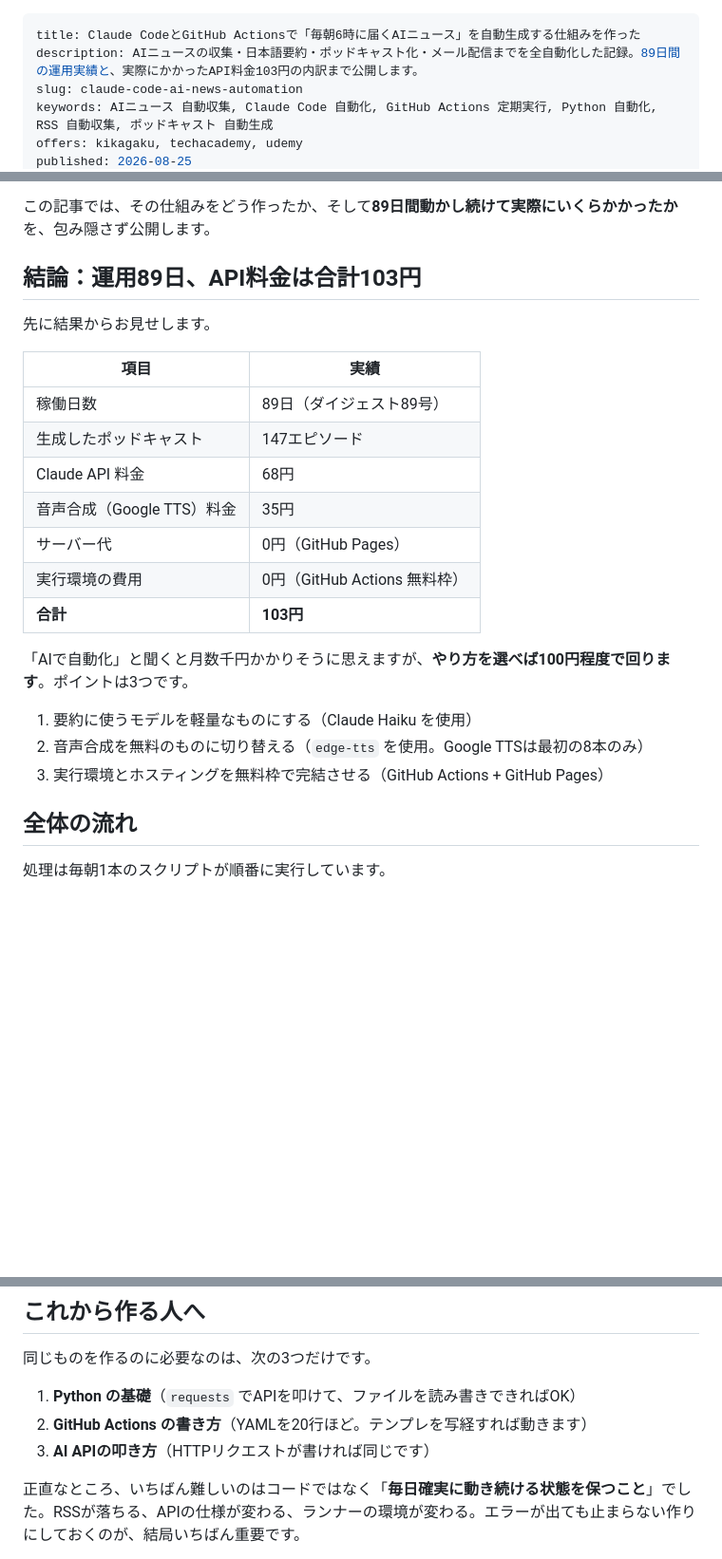
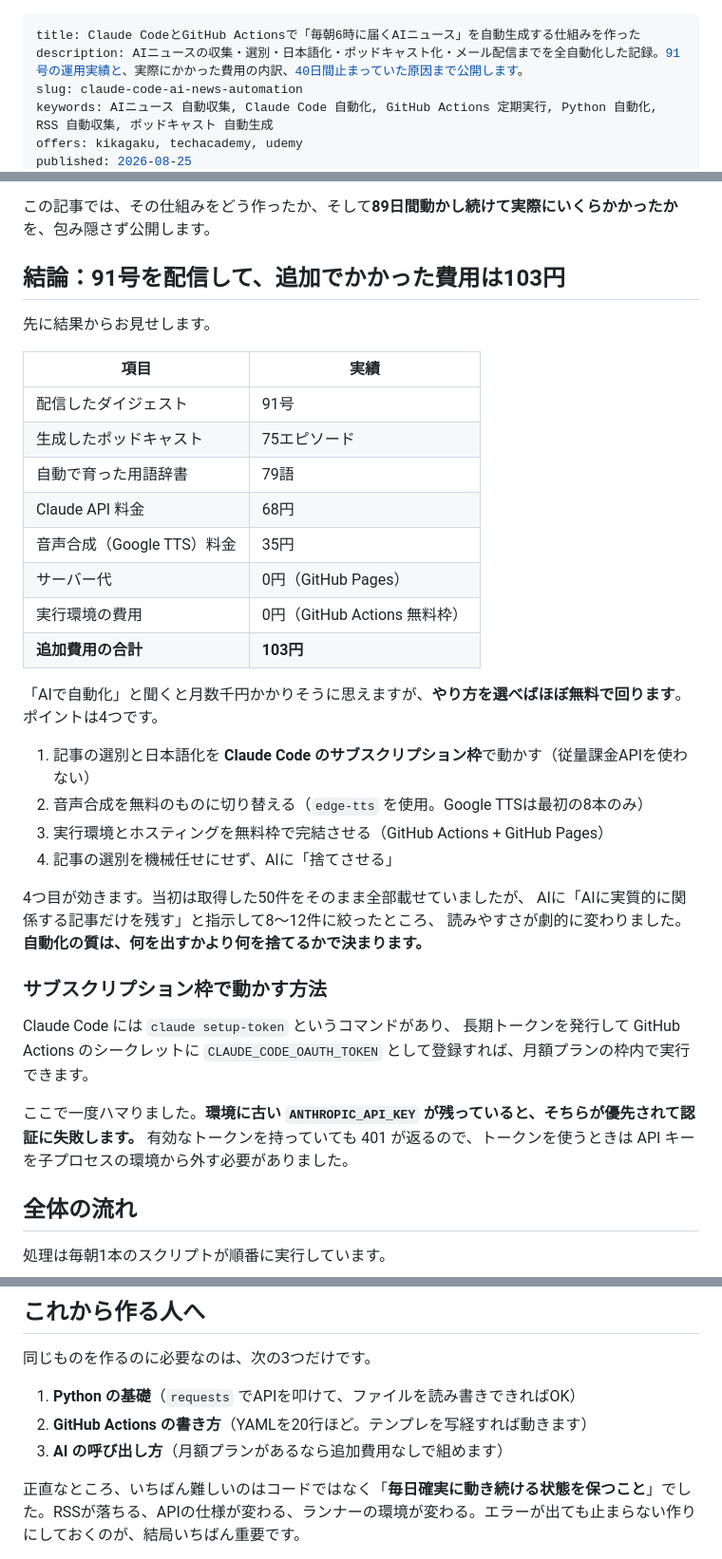
Before and after one commit to anomalocaress/ai-news-digest, a Markdown page: articles/claude-code-ai-news-automation.md, 3 parts joined by grey strips. Shown at 95% size. GitHub-like rendering; blank space fills up the shorter version.

```diff
--- a/articles/claude-code-ai-news-automation.md
+++ b/articles/claude-code-ai-news-automation.md
@@ -1,6 +1,6 @@
 ---
 title: Claude CodeとGitHub Actionsで「毎朝6時に届くAIニュース」を自動生成する仕組みを作った
-description: AIニュースの収集・日本語要約・ポッドキャスト化・メール配信までを全自動化した記録。89日間の運用実績と、実際にかかったAPI料金103円の内訳まで公開します。
+description: AIニュースの収集・選別・日本語化・ポッドキャスト化・メール配信までを全自動化した記録。91号の運用実績と、実際にかかった費用の内訳、40日間止まっていた原因まで公開します。
 slug: claude-code-ai-news-automation
 keywords: AIニュース 自動収集, Claude Code 自動化, GitHub Actions 定期実行, Python 自動化, RSS 自動収集, ポッドキャスト 自動生成
 offers: kikagaku, techacademy, udemy
@@ -15,25 +15,41 @@ status: published
 
 <!-- ✍️ ここに「なぜ作ろうと思ったのか」を2〜3文で。個人的な動機（情報を追いきれなかった、朝の時間を有効に使いたかった等）が入ると、この記事の信頼性が大きく変わります -->
 
-## 結論：運用89日、API料金は合計103円
+## 結論：91号を配信して、追加でかかった費用は103円
 
 先に結果からお見せします。
 
 | 項目 | 実績 |
 |---|---|
-| 稼働日数 | 89日（ダイジェスト89号） |
-| 生成したポッドキャスト | 147エピソード |
+| 配信したダイジェスト | 91号 |
+| 生成したポッドキャスト | 75エピソード |
+| 自動で育った用語辞書 | 79語 |
 | Claude API 料金 | 68円 |
 | 音声合成（Google TTS）料金 | 35円 |
 | サーバー代 | 0円（GitHub Pages） |
 | 実行環境の費用 | 0円（GitHub Actions 無料枠） |
-| **合計** | **103円** |
+| **追加費用の合計** | **103円** |
 
-「AIで自動化」と聞くと月数千円かかりそうに思えますが、**やり方を選べば100円程度で回ります**。ポイントは3つです。
+「AIで自動化」と聞くと月数千円かかりそうに思えますが、**やり方を選べばほぼ無料で回ります**。ポイントは4つです。
 
-1. 要約に使うモデルを軽量なものにする（Claude Haiku を使用）
+1. 記事の選別と日本語化を **Claude Code のサブスクリプション枠**で動かす（従量課金APIを使わない）
 2. 音声合成を無料のものに切り替える（`edge-tts` を使用。Google TTSは最初の8本のみ）
 3. 実行環境とホスティングを無料枠で完結させる（GitHub Actions + GitHub Pages）
+4. 記事の選別を機械任せにせず、AIに「捨てさせる」
+
+4つ目が効きます。当初は取得した50件をそのまま全部載せていましたが、
+AIに「AIに実質的に関係する記事だけを残す」と指示して8〜12件に絞ったところ、
+読みやすさが劇的に変わりました。**自動化の質は、何を出すかより何を捨てるかで決まります。**
+
+### サブスクリプション枠で動かす方法
+
+Claude Code には `claude setup-token` というコマンドがあり、
+長期トークンを発行して GitHub Actions のシークレットに
+`CLAUDE_CODE_OAUTH_TOKEN` として登録すれば、月額プランの枠内で実行できます。
+
+ここで一度ハマりました。**環境に古い `ANTHROPIC_API_KEY` が残っていると、そちらが優先されて認証に失敗します。**
+有効なトークンを持っていても 401 が返るので、トークンを使うときは
+API キーを子プロセスの環境から外す必要がありました。
 
 ## 全体の流れ
 
@@ -143,7 +201,7 @@ pip install edge-tts
 
 1. **Python の基礎**（`requests` でAPIを叩けて、ファイルを読み書きできればOK）
 2. **GitHub Actions の書き方**（YAMLを20行ほど。テンプレを写経すれば動きます）
-3. **AI APIの叩き方**（HTTPリクエストが書ければ同じです）
+3. **AI の呼び出し方**（月額プランがあるなら追加費用なしで組めます）
 
 正直なところ、いちばん難しいのはコードではなく「**毎日確実に動き続ける状態を保つこと**」でした。RSSが落ちる、APIの仕様が変わる、ランナーの環境が変わる。エラーが出ても止まらない作りにしておくのが、結局いちばん重要です。
 
```
Also changed, not shown: other parts of articles/claude-code-ai-news-automation.md (+53 -11 lines).
